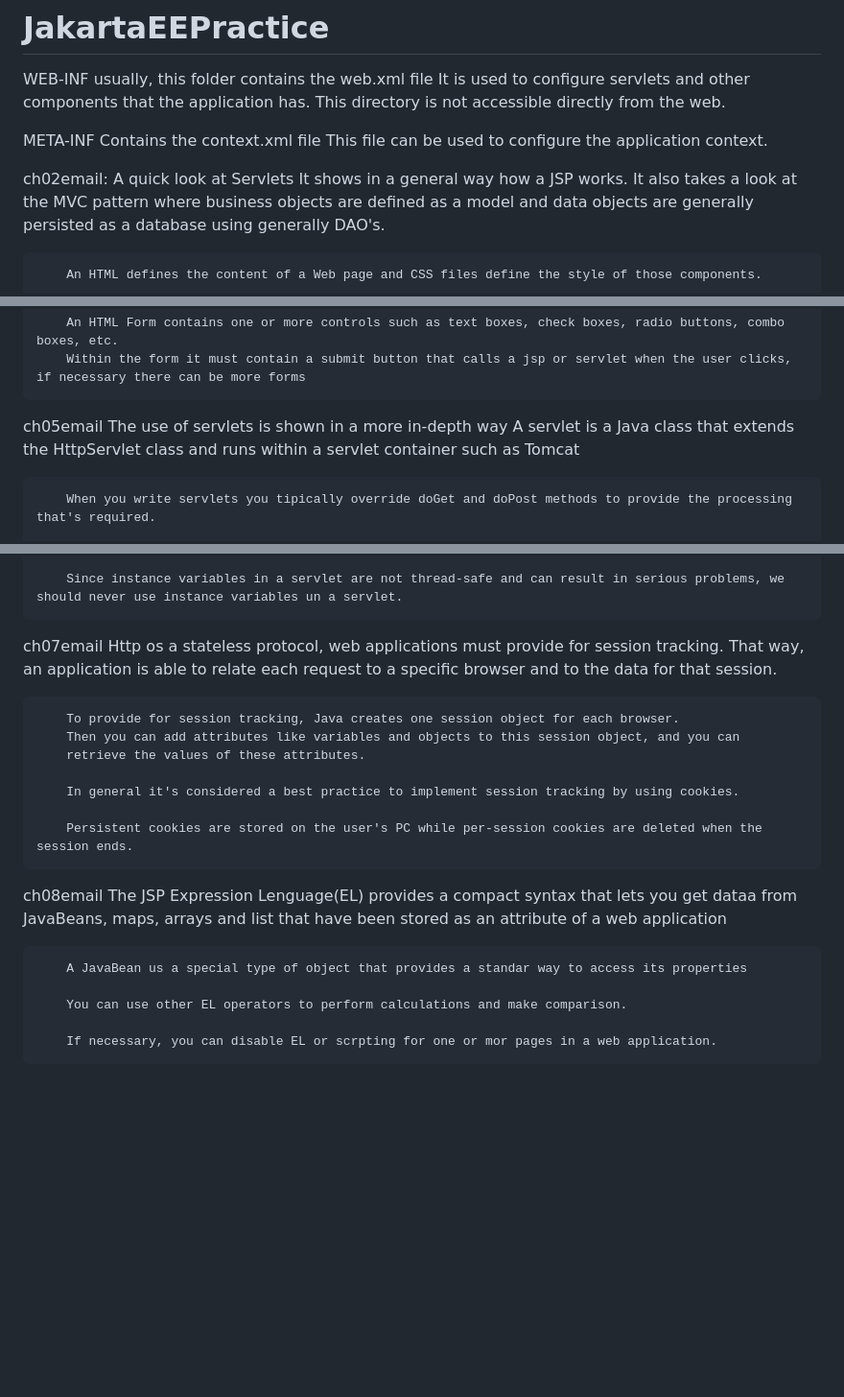
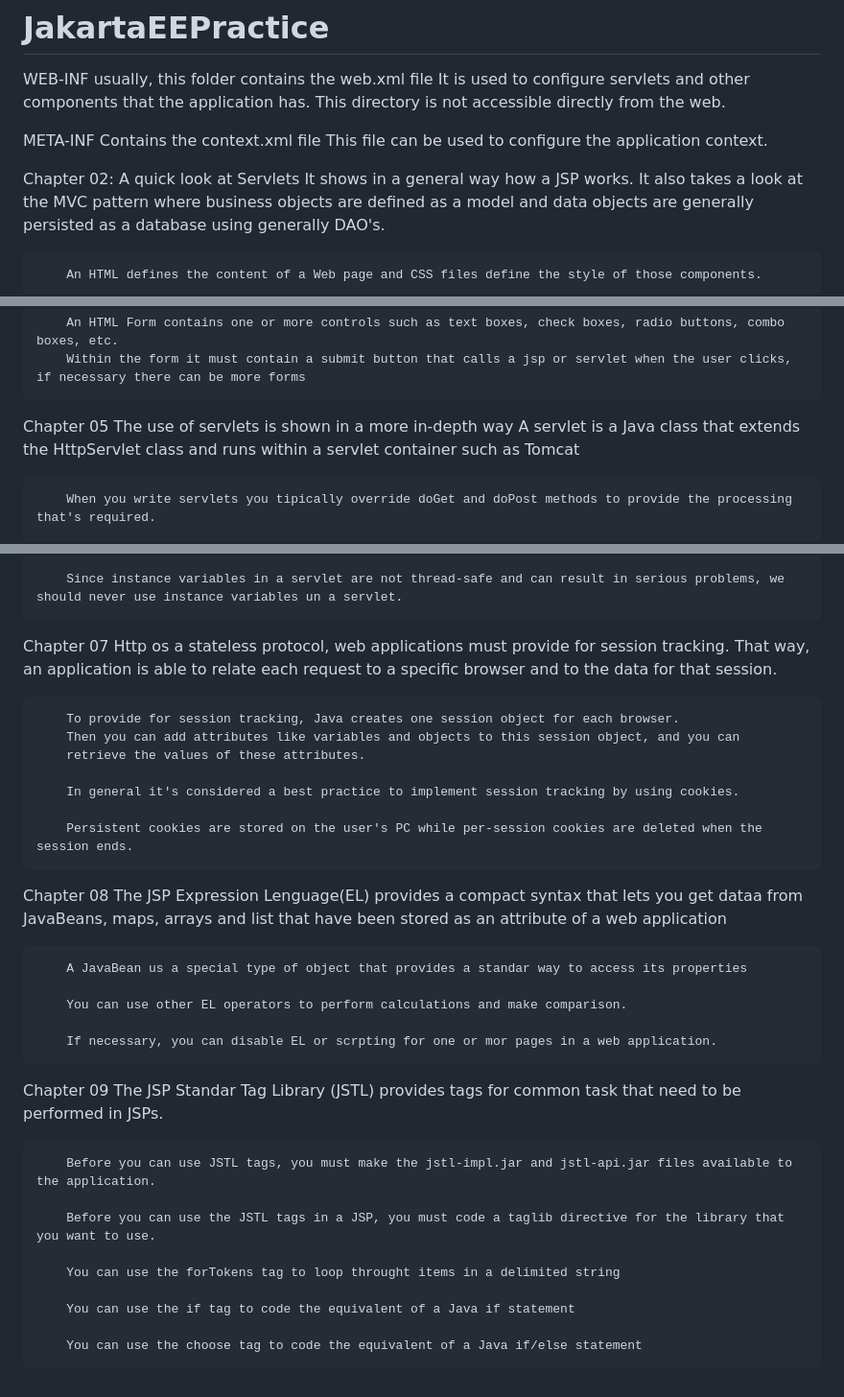
Before and after one commit to RoseGit/JakartaEEPractice, a Markdown page: README.md, 3 parts joined by grey strips. Shown: that part at 96% size. GitHub-like rendering; blank space fills up the shorter version.

```diff
--- a/README.md
+++ b/README.md
@@ -6,7 +6,7 @@ WEB-INF usually, this folder contains the web.xml file
 META-INF Contains the context.xml file
          This file can be used to configure the application context.
 
-ch02email:
+Chapter 02:
         A quick look at Servlets
          It shows in a general way how a JSP works. It also takes a look at the MVC pattern where business objects are defined as a model and data objects are generally persisted as a database using generally DAO's.
 
@@ -30,7 +30,7 @@ ch04email
         An HTML Form contains one or more controls such as text boxes, check boxes, radio buttons, combo boxes, etc.
         Within the form it must contain a submit button that calls a jsp or servlet when the user clicks, if necessary there can be more forms
 
-ch05email
+Chapter 05
         The use of servlets is shown in a more in-depth way
         A servlet is a Java class that extends the HttpServlet class and runs within a servlet container such as Tomcat
 
@@ -50,7 +50,7 @@ ch05email
 
         Since instance variables in a servlet are not thread-safe and can result in serious problems, we should never use instance variables un a servlet.
 
-ch07email
+Chapter 07
         Http os a stateless protocol, web applications must provide for session tracking.
         That way, an application is able to relate each request to a specific browser and to the data for that session.
 
@@ -62,7 +62,7 @@ ch07email
 
         Persistent cookies are stored on the user's PC while per-session cookies are deleted when the session ends.
 
- ch08email
+ Chapter 08
         The JSP Expression Lenguage(EL) provides a compact syntax that lets you get dataa from JavaBeans, maps, arrays and list
         that have been stored as an attribute of a web application
 
@@ -71,3 +71,16 @@ ch07email
         You can use other EL operators to perform calculations and make comparison.
 
         If necessary, you can disable EL or scrpting for one or mor pages in a web application.
+
+Chapter 09
+        The JSP Standar Tag Library (JSTL) provides tags for common task that need to be performed in JSPs.
+
+        Before you can use JSTL tags, you must make the jstl-impl.jar and jstl-api.jar files available to the application.
+
+        Before you can use the JSTL tags in a JSP, you must code a taglib directive for the library that you want to use.
+
+        You can use the forTokens tag to loop throught items in a delimited string
+
+        You can use the if tag to code the equivalent of a Java if statement
+
+        You can use the choose tag to code the equivalent of a Java if/else statement
```
Also changed, not shown: other parts of README.md (+1 -1 lines).
